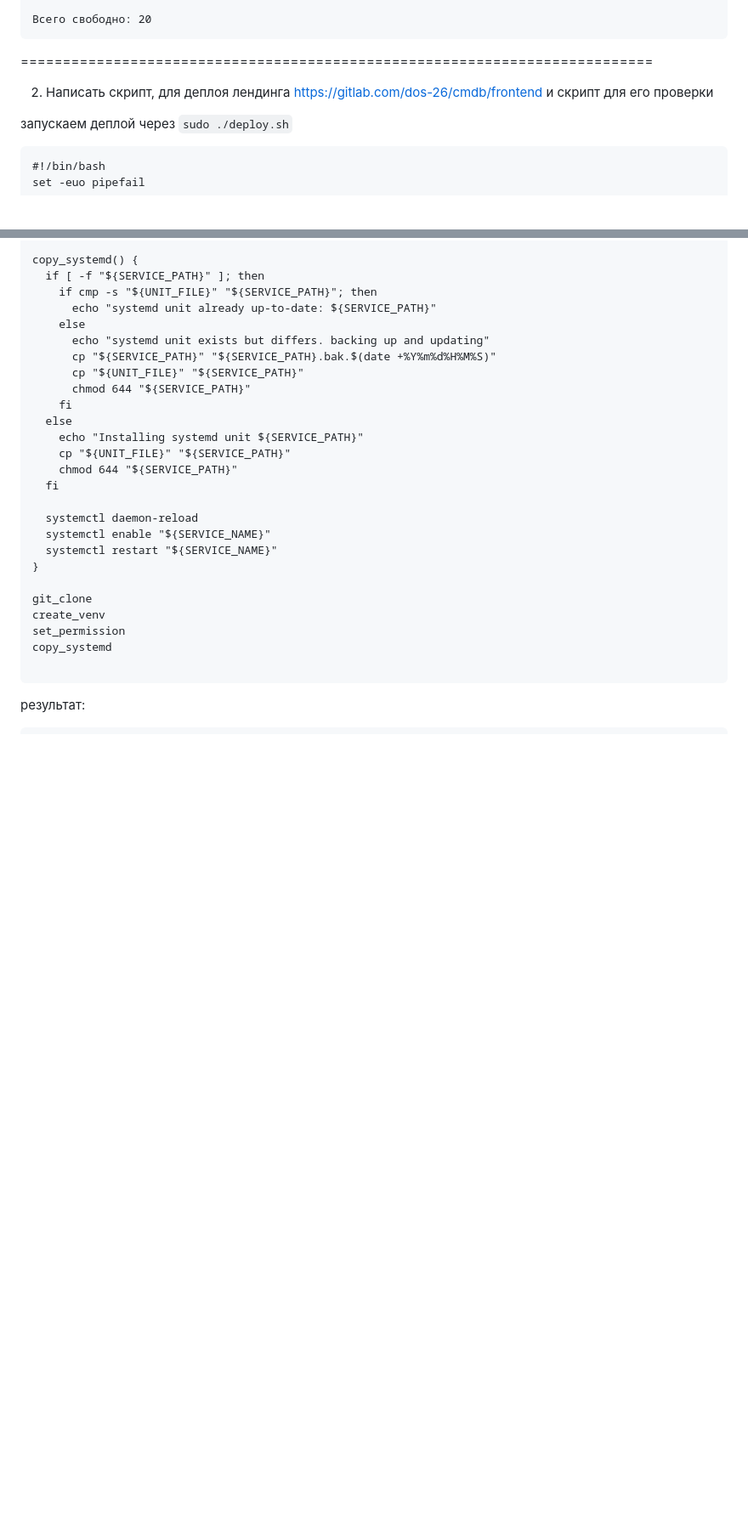
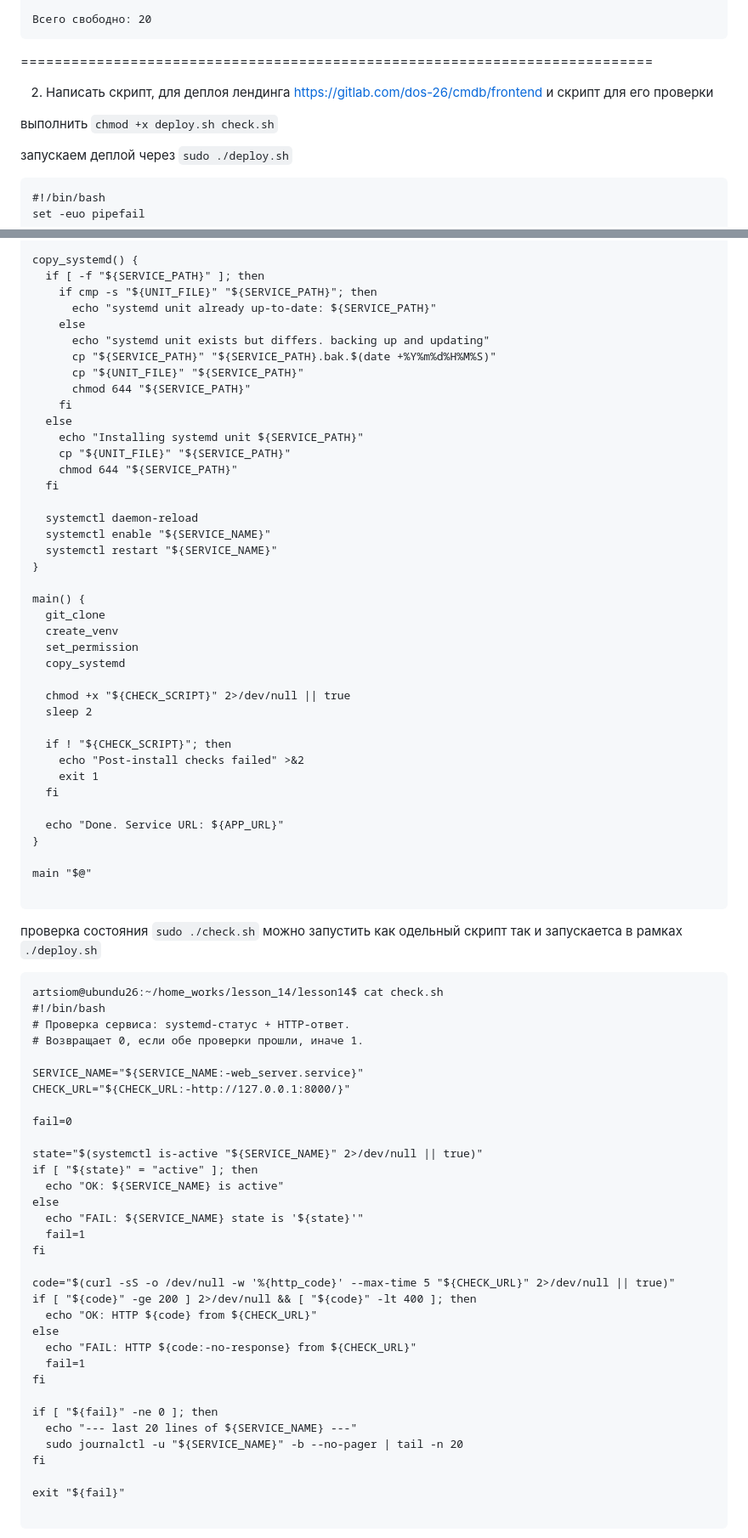
Before and after one commit to asb1122/lesson14, a Markdown page: README.md, 2 parts joined by grey strips. Shown at 85% size. Rendered like a GitHub page; blank space fills up the shorter version.

`````diff
--- a/README.md
+++ b/README.md
@@ -39,6 +39,9 @@ artsiom@ubundu26:~/home_works/lesson_14/lesson14$ ./search_port.sh 8000 8100
 
 2. Написать скрипт, для деплоя лендинга https://gitlab.com/dos-26/cmdb/frontend и скрипт для его проверки
 
+выполнить
+````chmod +x deploy.sh check.sh````
+
 запускаем деплой через ````sudo ./deploy.sh````
 
 ````
@@ -108,11 +115,60 @@ copy_systemd() {
   systemctl restart "${SERVICE_NAME}"
 }
 
-git_clone
-create_venv
-set_permission
-copy_systemd
+main() {
+  git_clone
+  create_venv
+  set_permission
+  copy_systemd
+
+  chmod +x "${CHECK_SCRIPT}" 2>/dev/null || true
+  sleep 2
+
+  if ! "${CHECK_SCRIPT}"; then
+    echo "Post-install checks failed" >&2
+    exit 1
+  fi
+
+  echo "Done. Service URL: ${APP_URL}"
+}
+
+main "$@"
 
 ````
 
-результат:
+проверка состояния ````sudo ./check.sh````
+можно запустить как одельный скрипт так и запускаетса в рамках ````./deploy.sh````
+````
+artsiom@ubundu26:~/home_works/lesson_14/lesson14$ cat check.sh
+#!/bin/bash
+# Проверка сервиса: systemd-статус + HTTP-ответ.
+# Возвращает 0, если обе проверки прошли, иначе 1.
+
+SERVICE_NAME="${SERVICE_NAME:-web_server.service}"
+CHECK_URL="${CHECK_URL:-http://127.0.0.1:8000/}"
+
+fail=0
+
+state="$(systemctl is-active "${SERVICE_NAME}" 2>/dev/null || true)"
+if [ "${state}" = "active" ]; then
+  echo "OK: ${SERVICE_NAME} is active"
+else
+  echo "FAIL: ${SERVICE_NAME} state is '${state}'"
+  fail=1
+fi
+
+code="$(curl -sS -o /dev/null -w '%{http_code}' --max-time 5 "${CHECK_URL}" 2>/dev/null || true)"
+if [ "${code}" -ge 200 ] 2>/dev/null && [ "${code}" -lt 400 ]; then
+  echo "OK: HTTP ${code} from ${CHECK_URL}"
+else
+  echo "FAIL: HTTP ${code:-no-response} from ${CHECK_URL}"
+  fail=1
+fi
+
+if [ "${fail}" -ne 0 ]; then
+  echo "--- last 20 lines of ${SERVICE_NAME} ---"
+  sudo journalctl -u "${SERVICE_NAME}" -b --no-pager | tail -n 20
+fi
+
+exit "${fail}"
+
`````
Also changed, not shown: other parts of README.md (+65 -0 lines).
